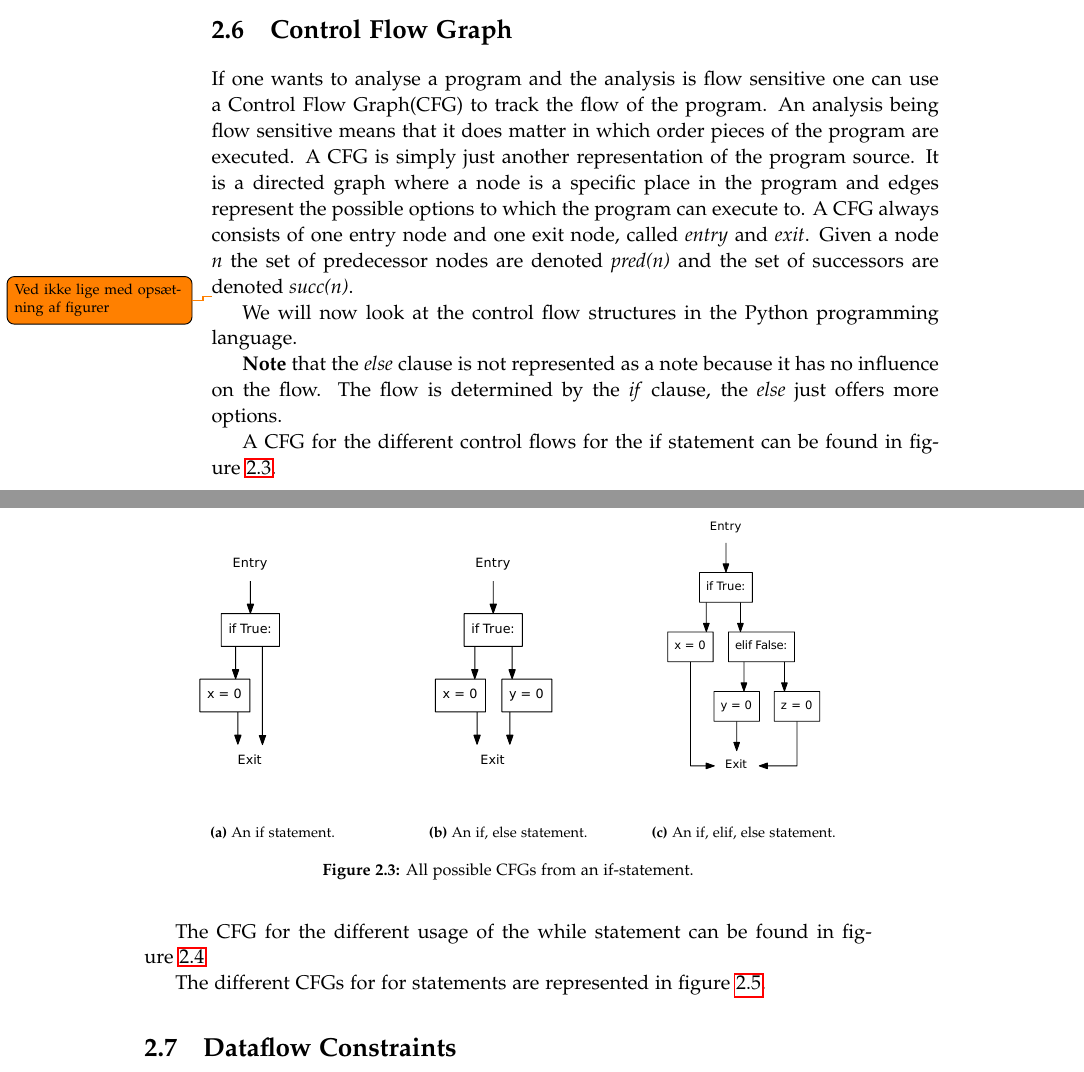
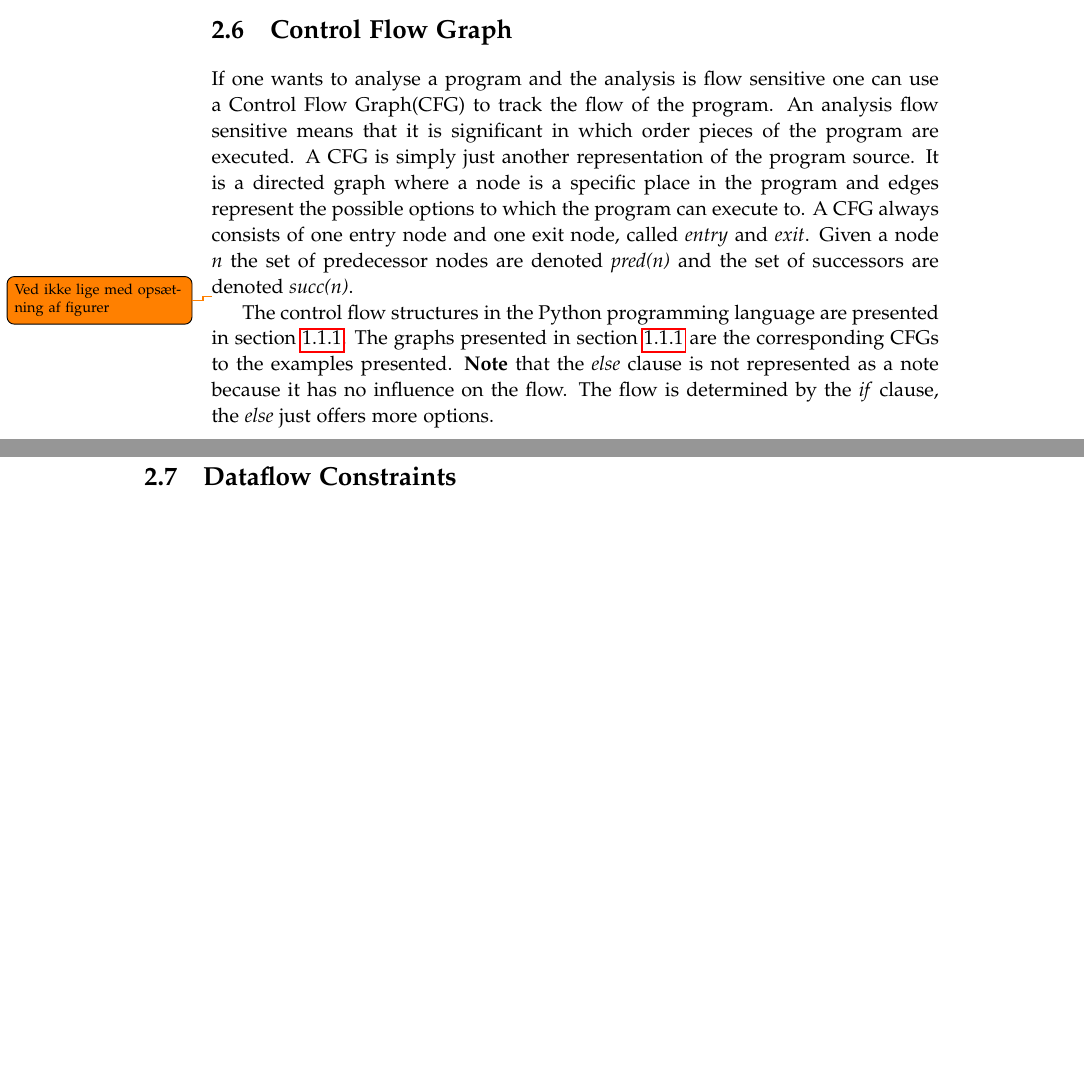
Before and after one commit to SW10IoT/report, a LaTeX thesis (master.tex, which reads sections/control_flow_graph.tex): two parts of pages 18 and 19 of 35 before the commit and two parts of pages 18 and 19 of 33 after it, joined at a grey line, cut so that both start at the same text, the shorter picture padded with empty space. Compiled offline with pdfLaTeX.

Commit message:
Connected python intro about control structures to CFG

```diff
--- a/sections/control_flow_graph.tex
+++ b/sections/control_flow_graph.tex
@@ -1,43 +1,13 @@
 \section{Control Flow Graph}\label{control_flow_graph}
 If one wants to analyse a program and the analysis is flow sensitive one can use a Control Flow Graph(CFG) to track the flow of the program.
-An analysis being flow sensitive means that it does matter in which order pieces of the program are executed.
+An analysis flow sensitive means that it is significant in which order pieces of the program are executed.
 A CFG is simply just another representation of the program source.
 It is a directed graph where a node is a specific place in the program and edges represent the possible options to which the program can execute to.
 A CFG always consists of one entry node and one exit node, called \textit{entry} and \textit{exit}.
 Given a node \textit{n} the set of predecessor nodes are denoted \textit{pred(n)} and the set of successors are denoted \textit{succ(n)}.
 
 \todo{Ved ikke lige med opsætning af figurer}
-We will now look at the control flow structures in the Python programming language.
-
+The control flow structures in the Python programming language are presented in \cref{python:control_structures}.
+The graphs presented in \cref{python:control_structures} are the corresponding CFGs to the examples presented.
 \textbf{Note} that the \textit{else} clause is not represented as a note because it has no influence on the flow.
 The flow is determined by the \textit{if} clause, the \textit{else} just offers more options.
-
-
-A CFG for the different control flows for the if statement can be found in \cref{fig:if}.
-
-\begin{figure}
-  \centering
-  \begin{subfigure}[b]{0.3\textwidth}
-    \includegraphics[scale=.5]{./figures/if.pdf}
-    \caption{An if statement.}
-    \label{fig:if:if}
-  \end{subfigure}
-  ~ %add desired spacing between images, e. g. ~, \quad, \qquad, \hfill etc.
-  %(or a blank line to force the subfigure onto a new line)
-  \begin{subfigure}[b]{0.3\textwidth}
-    \includegraphics[scale=.5]{./figures/if_else.pdf}
-    \caption{An if, else statement.}
-    \label{fig:if:if_else}
-  \end{subfigure}
-  ~ %add desired spacing between images, e. g. ~, \quad, \qquad, \hfill etc.
-  %(or a blank line to force the subfigure onto a new line)
-  \begin{subfigure}[b]{0.3\textwidth}
-    \includegraphics[width=\textwidth]{./figures/if_else_elif.pdf}
-    \caption{An if, elif, else statement.}
-    \label{fig:if:if_elif_else}
-  \end{subfigure}
-  \caption{All possible CFGs from an if-statement.}
-  \label{fig:if}
-\end{figure}
-
-The CFG for the different usage of the while statement can be found in \cref{fig:while}
@@ -58,4 +13,0 @@ The CFG for the different usage of the while statement can be found in \cref{fig
-  \label{fig:while}
-\end{figure}
-
-The different CFGs for for statements are represented in \cref{fig:for}.
@@ -76,2 +13,0 @@ The different CFGs for for statements are represented in \cref{fig:for}.
-  \label{fig:for}
-\end{figure}
```
Also changed, not shown: sections/python.tex (+2 -2 lines), sections/control_flow_graph.tex (28 more changed lines).
